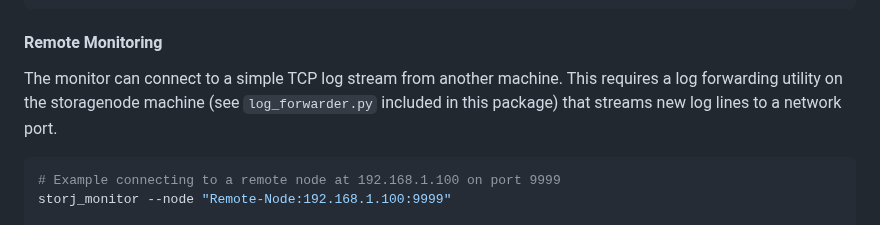
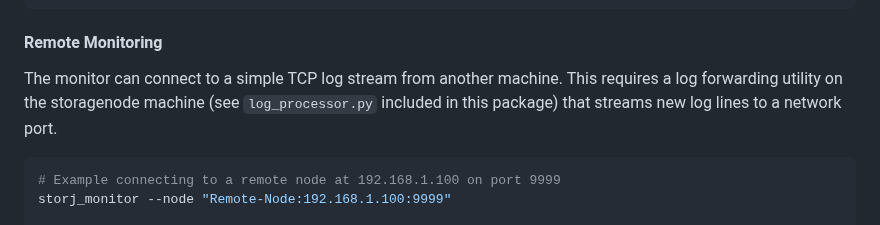
Before and after one commit to arrogantrabbit/ai-storj-node-web-monitor, a Markdown page: README.md, the part around the change. GitHub-like rendering.

Commit message:
Revert "Update README.md"
This reverts commit 68637341d329e87749b016af993e9ecb448e5ff2.

````diff
--- a/README.md
+++ b/README.md
@@ -78,7 +78,7 @@ storj_monitor --node "Node1:/path/to/node1.log" --node "Node2:/path/to/node2.log
 ```
 
 #### Remote Monitoring
-The monitor can connect to a simple TCP log stream from another machine. This requires a log forwarding utility on the storagenode machine (see `log_forwarder.py` included in this package) that streams new log lines to a network port.
+The monitor can connect to a simple TCP log stream from another machine. This requires a log forwarding utility on the storagenode machine (see `log_processor.py` included in this package) that streams new log lines to a network port.
 
 ```bash
 # Example connecting to a remote node at 192.168.1.100 on port 9999
````
